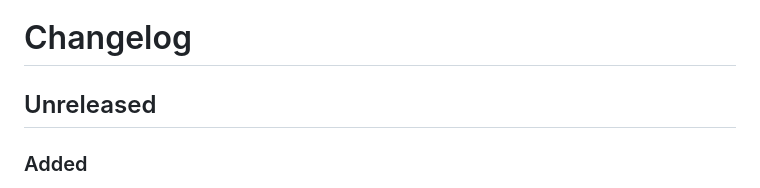
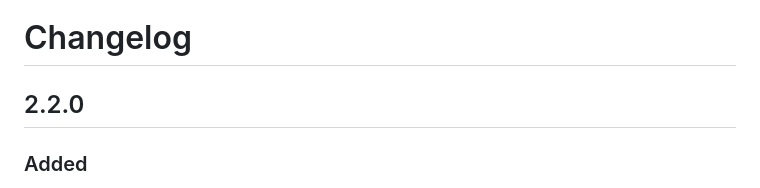
Before and after one commit to saad-devx/kimetra, a Markdown page: CHANGELOG.md, the part around the change. Rendered like a GitHub page.

Commit message:
docs: changelog for new v2.2.0

```diff
--- a/CHANGELOG.md
+++ b/CHANGELOG.md
@@ -1,6 +1,6 @@
 # Changelog
 
-## Unreleased
+## 2.2.0
 
 ### Added
 
```
